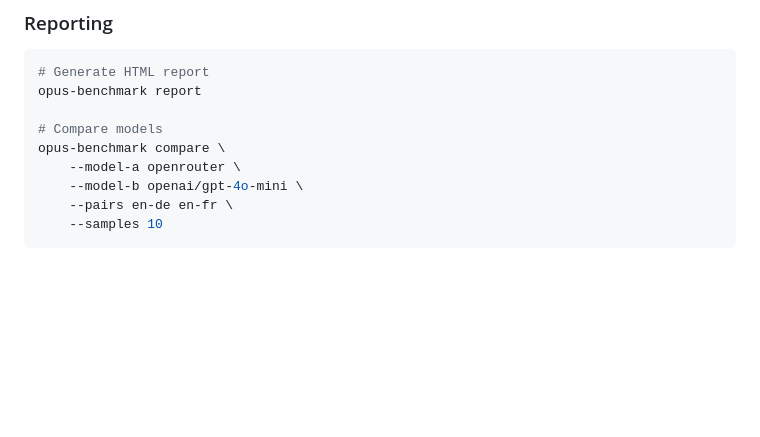
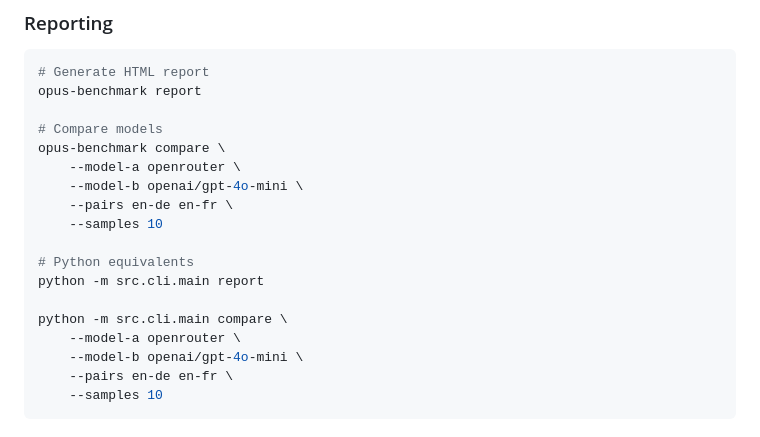
Before and after one commit to designhawk/opus-benchmark, a Markdown page: README.md, the part around one of its changes. Rendered like a GitHub page; blank space fills up the shorter version.

```diff
--- a/README.md
+++ b/README.md
@@ -93,6 +120,15 @@ opus-benchmark report
 
 # Compare models
 opus-benchmark compare \
+    --model-a openrouter \
+    --model-b openai/gpt-4o-mini \
+    --pairs en-de en-fr \
+    --samples 10
+
+# Python equivalents
+python -m src.cli.main report
+
+python -m src.cli.main compare \
     --model-a openrouter \
     --model-b openai/gpt-4o-mini \
     --pairs en-de en-fr \
```
Also changed, not shown: other parts of README.md (+27 -0 lines).
